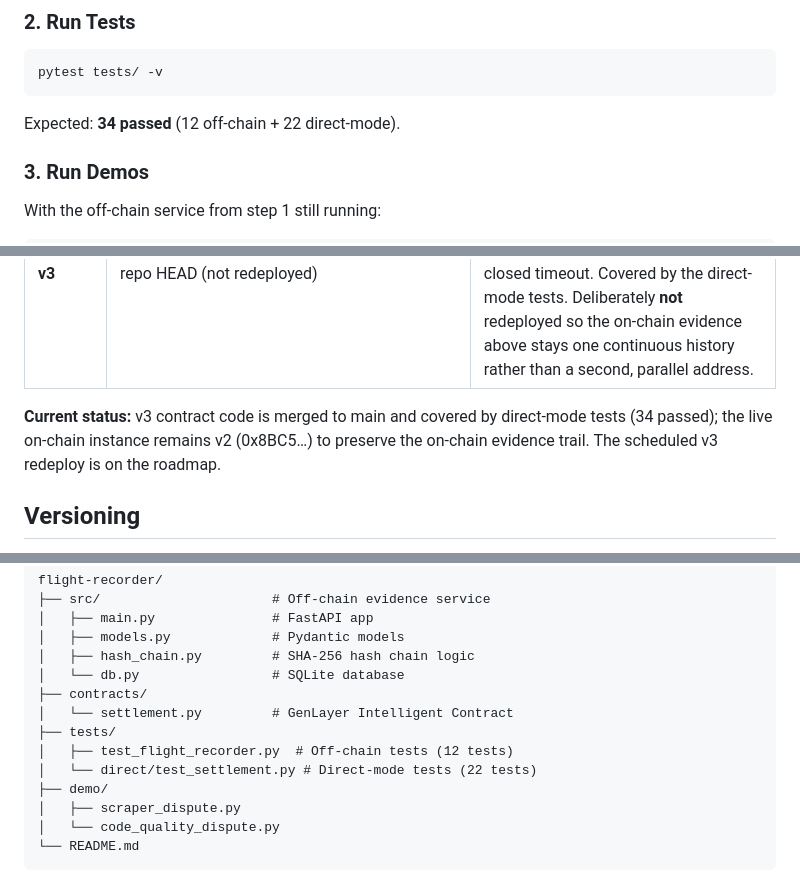
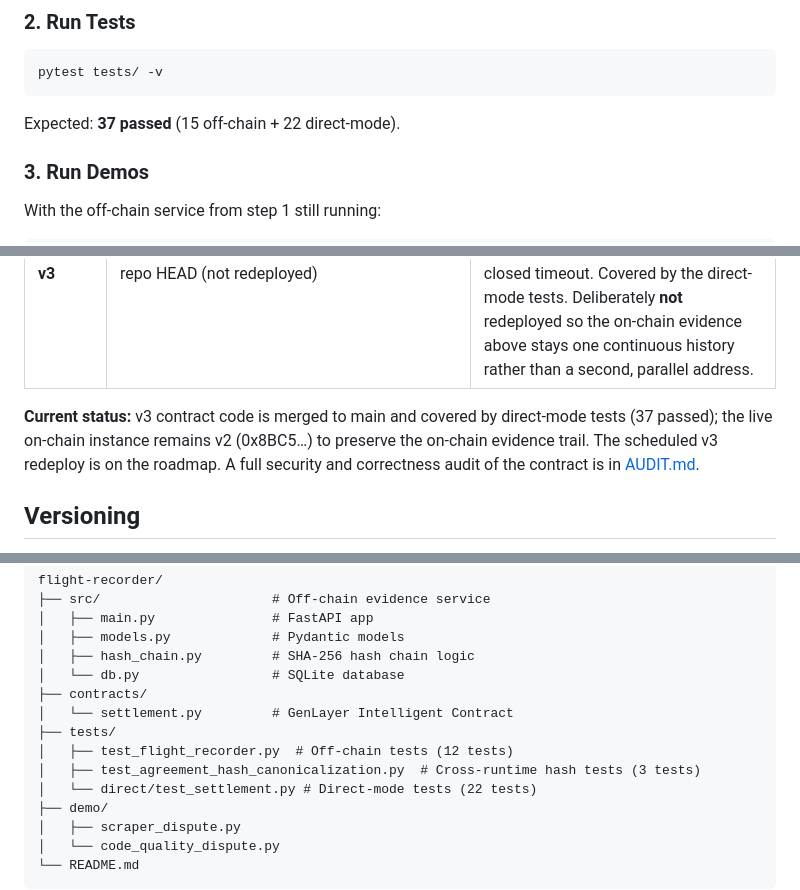
Before and after one commit to hoveiser/flight-recorder, a Markdown page: README.md, 3 parts joined by grey strips. GitHub-like rendering.

```diff
--- a/README.md
+++ b/README.md
@@ -76,7 +76,7 @@ API docs: http://localhost:8000/docs
 
     pytest tests/ -v
 
-Expected: **34 passed** (12 off-chain + 22 direct-mode).
+Expected: **37 passed** (15 off-chain + 22 direct-mode).
 
 ### 3. Run Demos
 
@@ -111,7 +111,7 @@ Run the direct Settlement tests:
 | **v2**  | `0x8BC572Bec7EAA3C6662a9da3E38b4233a35bF97D` | Current on-chain deployment. Carries the live scenarios, including the APPROVED happy path. See `scripts/e2e_results.md` for the raw run output.                                                                                                                                                                             |
 | **v3**  | repo HEAD (not redeployed)                   | Repo-HEAD hardening: payout atomicity, agreement and anchor verification, deterministic time, exception-path retry counter, and a fail-closed timeout. Covered by the direct-mode tests. Deliberately **not** redeployed so the on-chain evidence above stays one continuous history rather than a second, parallel address. |
 
-**Current status:** v3 contract code is merged to main and covered by direct-mode tests (34 passed); the live on-chain instance remains v2 (0x8BC5…) to preserve the on-chain evidence trail. The scheduled v3 redeploy is on the roadmap.
+**Current status:** v3 contract code is merged to main and covered by direct-mode tests (37 passed); the live on-chain instance remains v2 (0x8BC5…) to preserve the on-chain evidence trail. The scheduled v3 redeploy is on the roadmap. A full security and correctness audit of the contract is in [AUDIT.md](AUDIT.md).
 
 ## Versioning
 
@@ -239,6 +247,7 @@ sealing is never a step anyone has to remember.
     │   └── settlement.py         # GenLayer Intelligent Contract
     ├── tests/
     │   ├── test_flight_recorder.py  # Off-chain tests (12 tests)
+    │   ├── test_agreement_hash_canonicalization.py  # Cross-runtime hash tests (3 tests)
     │   └── direct/test_settlement.py # Direct-mode tests (22 tests)
     ├── demo/
     │   ├── scraper_dispute.py
```
Also changed, not shown: other parts of README.md (+32 -4 lines), JUDGING.md (+17 -9 lines).
